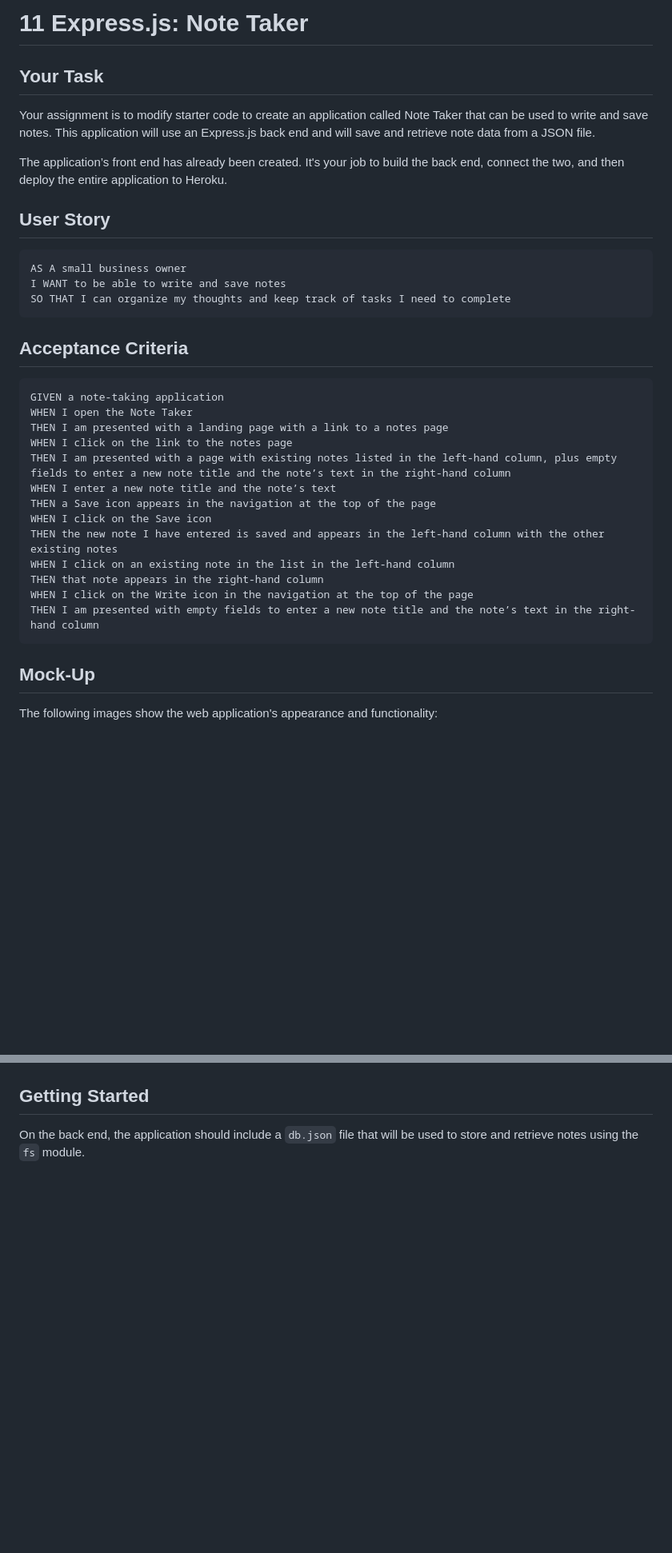
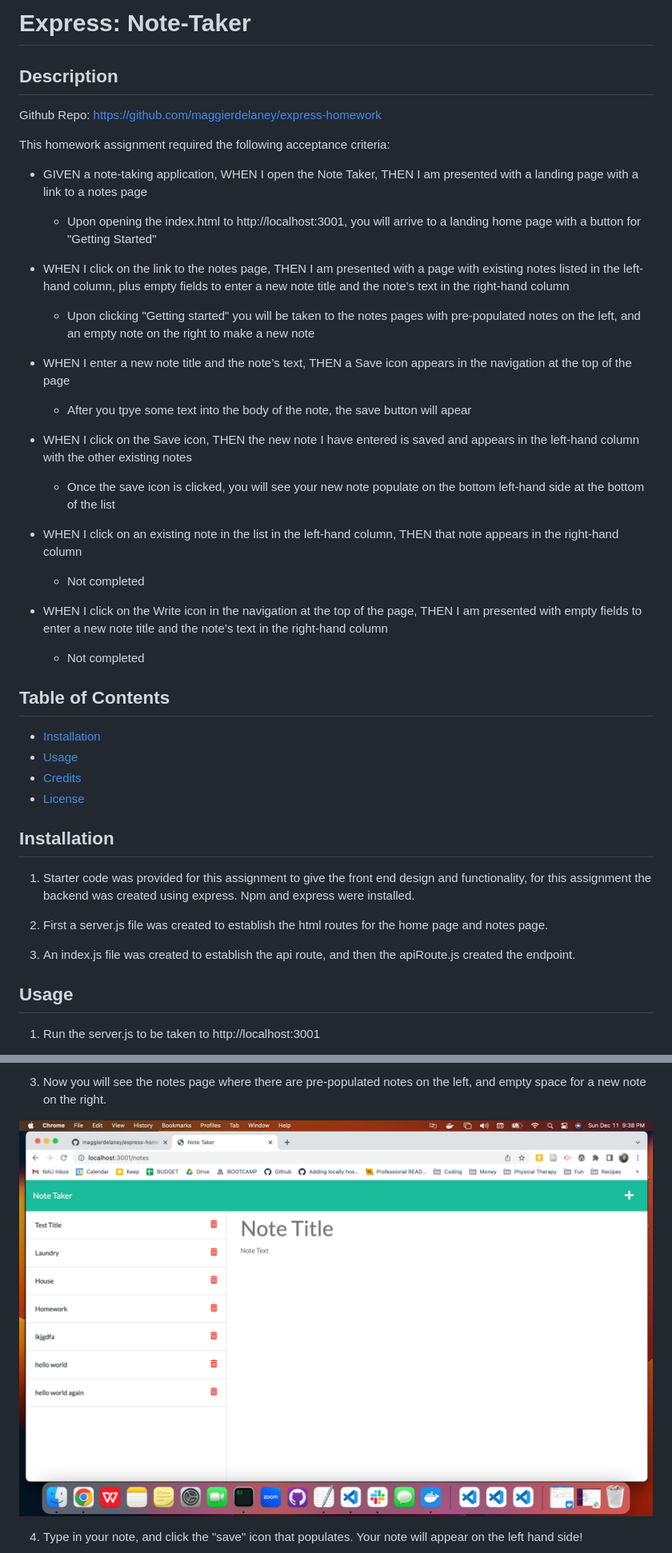
Before and after one commit to maggierdelaney/express-homework, a Markdown page: README.md, 2 parts joined by grey strips. Shown: that part at 80% size. GitHub-like rendering; pictures changed too: images/notes.png (added); blank space fills up the shorter version.

````diff
--- a/README.md
+++ b/README.md
@@ -1,41 +1,45 @@
-# 11 Express.js: Note Taker
+# Express: Note-Taker
 
-## Your Task
+## Description
 
-Your assignment is to modify starter code to create an application called Note Taker that can be used to write and save notes. This application will use an Express.js back end and will save and retrieve note data from a JSON file.
+Github Repo: https://github.com/maggierdelaney/express-homework
 
-The application’s front end has already been created. It's your job to build the back end, connect the two, and then deploy the entire application to Heroku.
+This homework assignment required the following acceptance criteria:
+- GIVEN a note-taking application, WHEN I open the Note Taker, THEN I am presented with a landing page with a link to a notes page
+    - Upon opening the index.html to http://localhost:3001, you will arrive to a landing home page with a button for "Getting Started"
+
+- WHEN I click on the link to the notes page, THEN I am presented with a page with existing notes listed in the left-hand column, plus empty fields to enter a new note title and the note’s text in the right-hand column
+    - Upon clicking "Getting started" you will be taken to the notes pages with pre-populated notes on the left, and an empty note on the right to make a new note
+
+- WHEN I enter a new note title and the note’s text, THEN a Save icon appears in the navigation at the top of the page
+    - After you tpye some text into the body of the note, the save button will apear
+
+- WHEN I click on the Save icon, THEN the new note I have entered is saved and appears in the left-hand column with the other existing notes
+    - Once the save icon is clicked, you will see your new note populate on the bottom left-hand side at the bottom of the list
+
+- WHEN I click on an existing note in the list in the left-hand column, THEN that note appears in the right-hand column
+    - Not completed
+
+- WHEN I click on the Write icon in the navigation at the top of the page, THEN I am presented with empty fields to enter a new note title and the note’s text in the right-hand column
+    - Not completed
 
 
-## User Story
+## Table of Contents
 
-```
-AS A small business owner
-I WANT to be able to write and save notes
-SO THAT I can organize my thoughts and keep track of tasks I need to complete
-```
+- [Installation](#installation)
+- [Usage](#usage)
+- [Credits](#credits)
+- [License](#license)
 
+## Installation
 
-## Acceptance Criteria
+1. Starter code was provided for this assignment to give the front end design and functionality, for this assignment the backend was created using express. Npm and express were installed.
 
-```
-GIVEN a note-taking application
-WHEN I open the Note Taker
-THEN I am presented with a landing page with a link to a notes page
-WHEN I click on the link to the notes page
-THEN I am presented with a page with existing notes listed in the left-hand column, plus empty fields to enter a new note title and the note’s text in the right-hand column
-WHEN I enter a new note title and the note’s text
-THEN a Save icon appears in the navigation at the top of the page
-WHEN I click on the Save icon
-THEN the new note I have entered is saved and appears in the left-hand column with the other existing notes
-WHEN I click on an existing note in the list in the left-hand column
-THEN that note appears in the right-hand column
-WHEN I click on the Write icon in the navigation at the top of the page
-THEN I am presented with empty fields to enter a new note title and the note’s text in the right-hand column
-```
+2. First a server.js file was created to establish the html routes for the home page and notes page.
 
+3. An index.js file was created to establish the api route, and then the apiRoute.js created the endpoint.
 
-## Mock-Up
+## Usage
 
-The following images show the web application's appearance and functionality:
+1. Run the server.js to be taken to http://localhost:3001
 
@@ -45,6 +49,7 @@ The following images show the web application's appearance and functionality:
 
+3. Now you will see the notes page where there are pre-populated notes on the left, and empty space for a new note on the right.
 
-## Getting Started
+![notes](/images/notes.png)
 
-On the back end, the application should include a `db.json` file that will be used to store and retrieve notes using the `fs` module.
+4. Type in your note, and click the "save" icon that populates. Your note will appear on the left hand side!
 
````
Also changed, not shown: other parts of README.md (+13 -14 lines), 17 other files.
